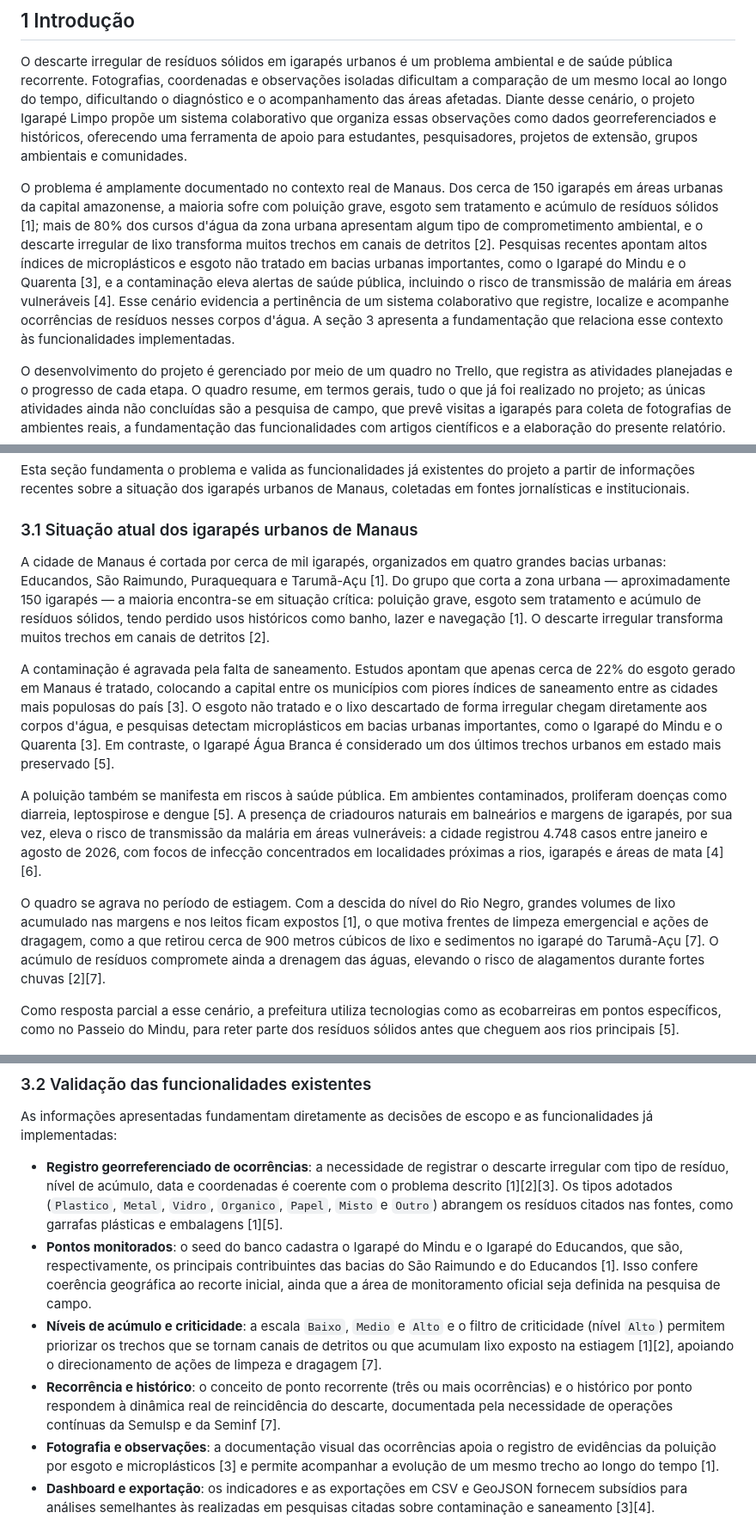
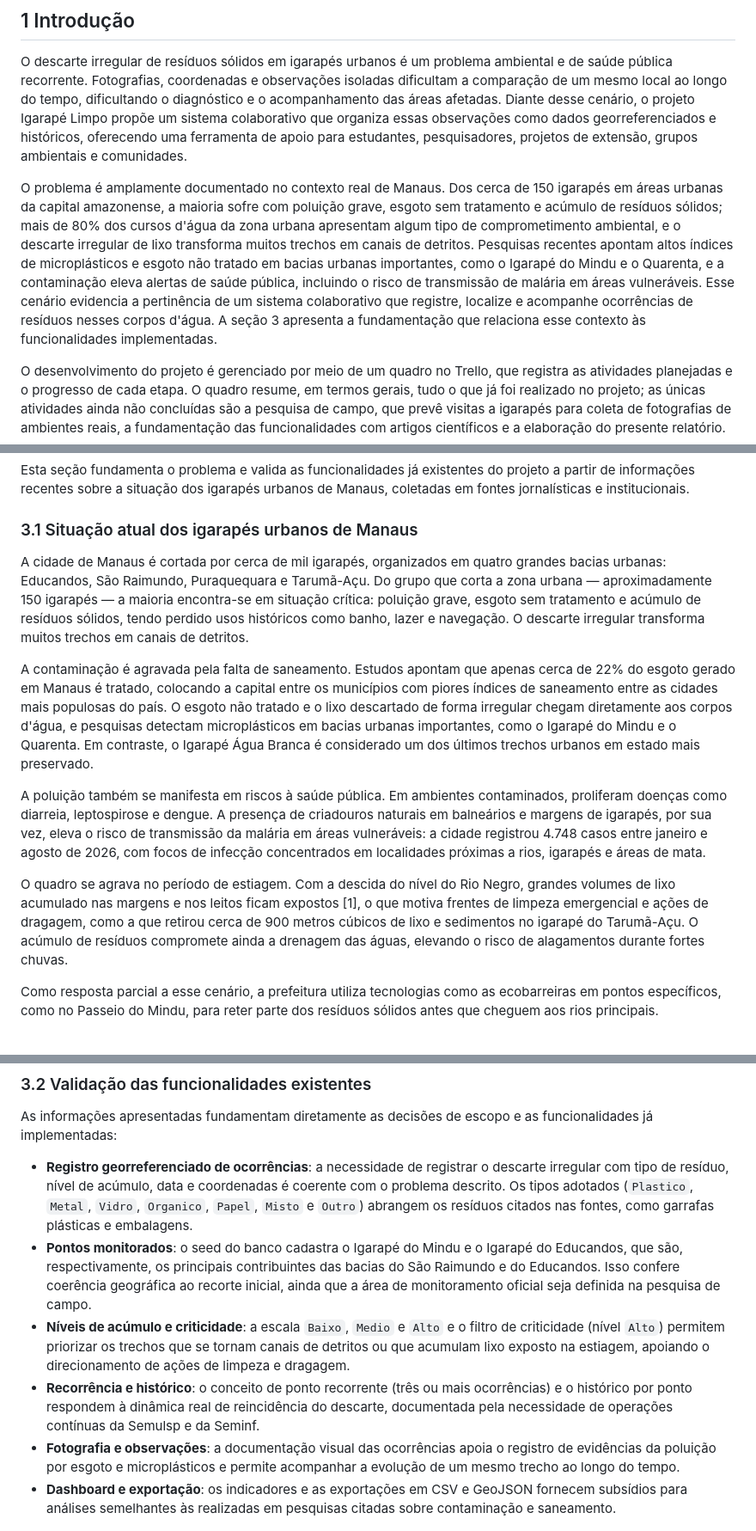
Before and after one commit to DanielFernandes-dev/igarape-limpo, a Markdown page: RELATORIO.md, 3 parts joined by grey strips. Shown at 86% size. Rendered like a GitHub page.

Commit message:
Revise RELATORIO.md for clarity
Revised sections for clarity and coherence, ensuring accurate representation of the environmental issues related to urban igarapés in Manaus. Updated references and improved the flow of information regarding the project's objectives and methodologies.

```diff
--- a/RELATORIO.md
+++ b/RELATORIO.md
@@ -28,7 +28,7 @@ O presente relatório apresenta o estado de desenvolvimento do projeto Igarapé
 
 O descarte irregular de resíduos sólidos em igarapés urbanos é um problema ambiental e de saúde pública recorrente. Fotografias, coordenadas e observações isoladas dificultam a comparação de um mesmo local ao longo do tempo, dificultando o diagnóstico e o acompanhamento das áreas afetadas. Diante desse cenário, o projeto Igarapé Limpo propõe um sistema colaborativo que organiza essas observações como dados georreferenciados e históricos, oferecendo uma ferramenta de apoio para estudantes, pesquisadores, projetos de extensão, grupos ambientais e comunidades.
 
-O problema é amplamente documentado no contexto real de Manaus. Dos cerca de 150 igarapés em áreas urbanas da capital amazonense, a maioria sofre com poluição grave, esgoto sem tratamento e acúmulo de resíduos sólidos [1]; mais de 80% dos cursos d'água da zona urbana apresentam algum tipo de comprometimento ambiental, e o descarte irregular de lixo transforma muitos trechos em canais de detritos [2]. Pesquisas recentes apontam altos índices de microplásticos e esgoto não tratado em bacias urbanas importantes, como o Igarapé do Mindu e o Quarenta [3], e a contaminação eleva alertas de saúde pública, incluindo o risco de transmissão de malária em áreas vulneráveis [4]. Esse cenário evidencia a pertinência de um sistema colaborativo que registre, localize e acompanhe ocorrências de resíduos nesses corpos d'água. A seção 3 apresenta a fundamentação que relaciona esse contexto às funcionalidades implementadas.
+O problema é amplamente documentado no contexto real de Manaus. Dos cerca de 150 igarapés em áreas urbanas da capital amazonense, a maioria sofre com poluição grave, esgoto sem tratamento e acúmulo de resíduos sólidos; mais de 80% dos cursos d'água da zona urbana apresentam algum tipo de comprometimento ambiental, e o descarte irregular de lixo transforma muitos trechos em canais de detritos. Pesquisas recentes apontam altos índices de microplásticos e esgoto não tratado em bacias urbanas importantes, como o Igarapé do Mindu e o Quarenta, e a contaminação eleva alertas de saúde pública, incluindo o risco de transmissão de malária em áreas vulneráveis. Esse cenário evidencia a pertinência de um sistema colaborativo que registre, localize e acompanhe ocorrências de resíduos nesses corpos d'água. A seção 3 apresenta a fundamentação que relaciona esse contexto às funcionalidades implementadas.
 
 O desenvolvimento do projeto é gerenciado por meio de um quadro no Trello, que registra as atividades planejadas e o progresso de cada etapa. O quadro resume, em termos gerais, tudo o que já foi realizado no projeto; as únicas atividades ainda não concluídas são a pesquisa de campo, que prevê visitas a igarapés para coleta de fotografias de ambientes reais, a fundamentação das funcionalidades com artigos científicos e a elaboração do presente relatório.
 
@@ -93,15 +93,15 @@ Esta seção fundamenta o problema e valida as funcionalidades já existentes do
 
 ### 3.1 Situação atual dos igarapés urbanos de Manaus
 
-A cidade de Manaus é cortada por cerca de mil igarapés, organizados em quatro grandes bacias urbanas: Educandos, São Raimundo, Puraquequara e Tarumã-Açu [1]. Do grupo que corta a zona urbana — aproximadamente 150 igarapés — a maioria encontra-se em situação crítica: poluição grave, esgoto sem tratamento e acúmulo de resíduos sólidos, tendo perdido usos históricos como banho, lazer e navegação [1]. O descarte irregular transforma muitos trechos em canais de detritos [2].
+A cidade de Manaus é cortada por cerca de mil igarapés, organizados em quatro grandes bacias urbanas: Educandos, São Raimundo, Puraquequara e Tarumã-Açu. Do grupo que corta a zona urbana — aproximadamente 150 igarapés — a maioria encontra-se em situação crítica: poluição grave, esgoto sem tratamento e acúmulo de resíduos sólidos, tendo perdido usos históricos como banho, lazer e navegação. O descarte irregular transforma muitos trechos em canais de detritos.
 
-A contaminação é agravada pela falta de saneamento. Estudos apontam que apenas cerca de 22% do esgoto gerado em Manaus é tratado, colocando a capital entre os municípios com piores índices de saneamento entre as cidades mais populosas do país [3]. O esgoto não tratado e o lixo descartado de forma irregular chegam diretamente aos corpos d'água, e pesquisas detectam microplásticos em bacias urbanas importantes, como o Igarapé do Mindu e o Quarenta [3]. Em contraste, o Igarapé Água Branca é considerado um dos últimos trechos urbanos em estado mais preservado [5].
+A contaminação é agravada pela falta de saneamento. Estudos apontam que apenas cerca de 22% do esgoto gerado em Manaus é tratado, colocando a capital entre os municípios com piores índices de saneamento entre as cidades mais populosas do país. O esgoto não tratado e o lixo descartado de forma irregular chegam diretamente aos corpos d'água, e pesquisas detectam microplásticos em bacias urbanas importantes, como o Igarapé do Mindu e o Quarenta. Em contraste, o Igarapé Água Branca é considerado um dos últimos trechos urbanos em estado mais preservado.
 
-A poluição também se manifesta em riscos à saúde pública. Em ambientes contaminados, proliferam doenças como diarreia, leptospirose e dengue [5]. A presença de criadouros naturais em balneários e margens de igarapés, por sua vez, eleva o risco de transmissão da malária em áreas vulneráveis: a cidade registrou 4.748 casos entre janeiro e agosto de 2026, com focos de infecção concentrados em localidades próximas a rios, igarapés e áreas de mata [4][6].
+A poluição também se manifesta em riscos à saúde pública. Em ambientes contaminados, proliferam doenças como diarreia, leptospirose e dengue. A presença de criadouros naturais em balneários e margens de igarapés, por sua vez, eleva o risco de transmissão da malária em áreas vulneráveis: a cidade registrou 4.748 casos entre janeiro e agosto de 2026, com focos de infecção concentrados em localidades próximas a rios, igarapés e áreas de mata.
 
-O quadro se agrava no período de estiagem. Com a descida do nível do Rio Negro, grandes volumes de lixo acumulado nas margens e nos leitos ficam expostos [1], o que motiva frentes de limpeza emergencial e ações de dragagem, como a que retirou cerca de 900 metros cúbicos de lixo e sedimentos no igarapé do Tarumã-Açu [7]. O acúmulo de resíduos compromete ainda a drenagem das águas, elevando o risco de alagamentos durante fortes chuvas [2][7].
+O quadro se agrava no período de estiagem. Com a descida do nível do Rio Negro, grandes volumes de lixo acumulado nas margens e nos leitos ficam expostos [1], o que motiva frentes de limpeza emergencial e ações de dragagem, como a que retirou cerca de 900 metros cúbicos de lixo e sedimentos no igarapé do Tarumã-Açu. O acúmulo de resíduos compromete ainda a drenagem das águas, elevando o risco de alagamentos durante fortes chuvas.
 
-Como resposta parcial a esse cenário, a prefeitura utiliza tecnologias como as ecobarreiras em pontos específicos, como no Passeio do Mindu, para reter parte dos resíduos sólidos antes que cheguem aos rios principais [5].
+Como resposta parcial a esse cenário, a prefeitura utiliza tecnologias como as ecobarreiras em pontos específicos, como no Passeio do Mindu, para reter parte dos resíduos sólidos antes que cheguem aos rios principais.
 
 ![Figura 2 — Registro fotográfico de igarapé urbano de Manaus. Fonte: produção própria.](docs/obsidian/07%20-%20Relatório/igarape1.jpeg)
 
@@ -111,12 +111,12 @@ Figura 2 — Registro fotográfico de igarapé urbano de Manaus. Fonte: produç
 
 As informações apresentadas fundamentam diretamente as decisões de escopo e as funcionalidades já implementadas:
 
-- **Registro georreferenciado de ocorrências**: a necessidade de registrar o descarte irregular com tipo de resíduo, nível de acúmulo, data e coordenadas é coerente com o problema descrito [1][2][3]. Os tipos adotados (`Plastico`, `Metal`, `Vidro`, `Organico`, `Papel`, `Misto` e `Outro`) abrangem os resíduos citados nas fontes, como garrafas plásticas e embalagens [1][5].
-- **Pontos monitorados**: o seed do banco cadastra o Igarapé do Mindu e o Igarapé do Educandos, que são, respectivamente, os principais contribuintes das bacias do São Raimundo e do Educandos [1]. Isso confere coerência geográfica ao recorte inicial, ainda que a área de monitoramento oficial seja definida na pesquisa de campo.
-- **Níveis de acúmulo e criticidade**: a escala `Baixo`, `Medio` e `Alto` e o filtro de criticidade (nível `Alto`) permitem priorizar os trechos que se tornam canais de detritos ou que acumulam lixo exposto na estiagem [1][2], apoiando o direcionamento de ações de limpeza e dragagem [7].
-- **Recorrência e histórico**: o conceito de ponto recorrente (três ou mais ocorrências) e o histórico por ponto respondem à dinâmica real de reincidência do descarte, documentada pela necessidade de operações contínuas da Semulsp e da Seminf [7].
-- **Fotografia e observações**: a documentação visual das ocorrências apoia o registro de evidências da poluição por esgoto e microplásticos [3] e permite acompanhar a evolução de um mesmo trecho ao longo do tempo [1].
-- **Dashboard e exportação**: os indicadores e as exportações em CSV e GeoJSON fornecem subsídios para análises semelhantes às realizadas em pesquisas citadas sobre contaminação e saneamento [3][4].
+- **Registro georreferenciado de ocorrências**: a necessidade de registrar o descarte irregular com tipo de resíduo, nível de acúmulo, data e coordenadas é coerente com o problema descrito. Os tipos adotados (`Plastico`, `Metal`, `Vidro`, `Organico`, `Papel`, `Misto` e `Outro`) abrangem os resíduos citados nas fontes, como garrafas plásticas e embalagens.
+- **Pontos monitorados**: o seed do banco cadastra o Igarapé do Mindu e o Igarapé do Educandos, que são, respectivamente, os principais contribuintes das bacias do São Raimundo e do Educandos. Isso confere coerência geográfica ao recorte inicial, ainda que a área de monitoramento oficial seja definida na pesquisa de campo.
+- **Níveis de acúmulo e criticidade**: a escala `Baixo`, `Medio` e `Alto` e o filtro de criticidade (nível `Alto`) permitem priorizar os trechos que se tornam canais de detritos ou que acumulam lixo exposto na estiagem, apoiando o direcionamento de ações de limpeza e dragagem.
+- **Recorrência e histórico**: o conceito de ponto recorrente (três ou mais ocorrências) e o histórico por ponto respondem à dinâmica real de reincidência do descarte, documentada pela necessidade de operações contínuas da Semulsp e da Seminf.
+- **Fotografia e observações**: a documentação visual das ocorrências apoia o registro de evidências da poluição por esgoto e microplásticos e permite acompanhar a evolução de um mesmo trecho ao longo do tempo.
+- **Dashboard e exportação**: os indicadores e as exportações em CSV e GeoJSON fornecem subsídios para análises semelhantes às realizadas em pesquisas citadas sobre contaminação e saneamento.
 
 ![Figura 3 — Registro fotográfico de acúmulo de resíduos em igarapé urbano. Fonte: produção própria.](docs/obsidian/07%20-%20Relatório/igarape2.jpeg)
 
```
Also changed, not shown: other parts of RELATORIO.md (+1 -1 lines).
